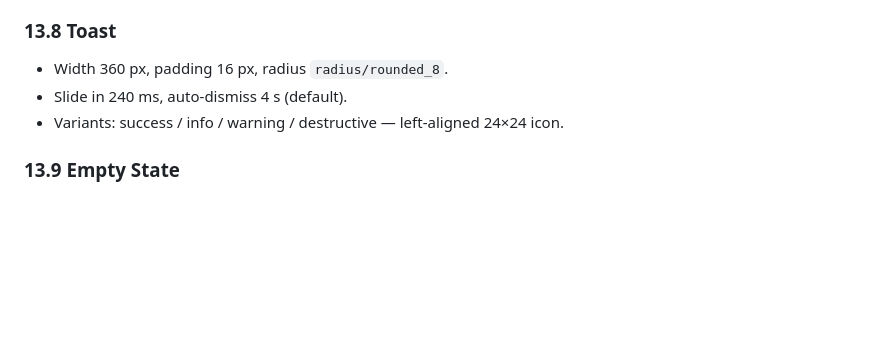
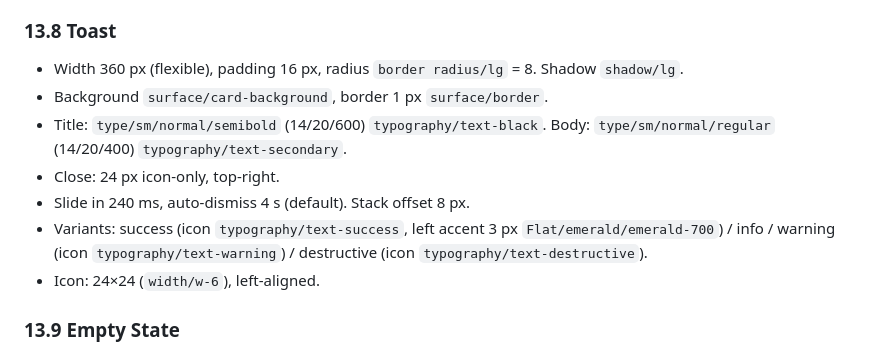
Before and after one commit to nilanjan-cmyk/horizon-ds-guidelines, a Markdown page: Guidelines_Product Design.md, the part around the change. GitHub-like rendering; blank space fills up the shorter version.

Commit message:
auto: 2026-05-15 16:11:35

```diff
--- a/Guidelines_Product Design.md
+++ b/Guidelines_Product Design.md
@@ -421,9 +421,13 @@ This section documents every component page in the Horizon DS. Each entry covers
 
 ### 13.8 Toast
 
-- Width 360 px, padding 16 px, radius `radius/rounded_8`.
-- Slide in 240 ms, auto-dismiss 4 s (default).
-- Variants: success / info / warning / destructive — left-aligned 24×24 icon.
+- Width 360 px (flexible), padding 16 px, radius `border radius/lg` = 8. Shadow `shadow/lg`.
+- Background `surface/card-background`, border 1 px `surface/border`.
+- Title: `type/sm/normal/semibold` (14/20/600) `typography/text-black`. Body: `type/sm/normal/regular` (14/20/400) `typography/text-secondary`.
+- Close: 24 px icon-only, top-right.
+- Slide in 240 ms, auto-dismiss 4 s (default). Stack offset 8 px.
+- Variants: success (icon `typography/text-success`, left accent 3 px `Flat/emerald/emerald-700`) / info / warning (icon `typography/text-warning`) / destructive (icon `typography/text-destructive`).
+- Icon: 24×24 (`width/w-6`), left-aligned.
 
 ### 13.9 Empty State
 
```
